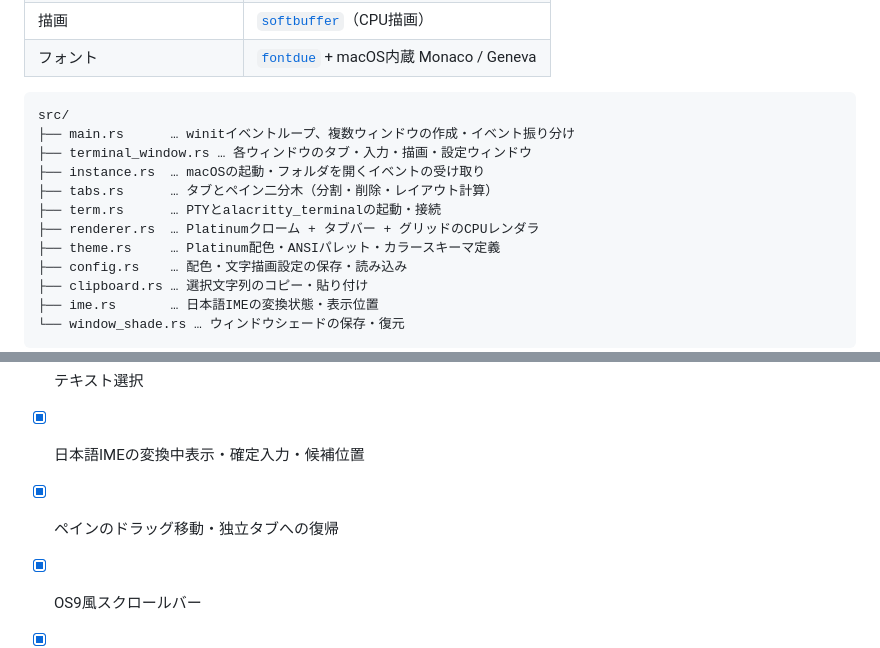
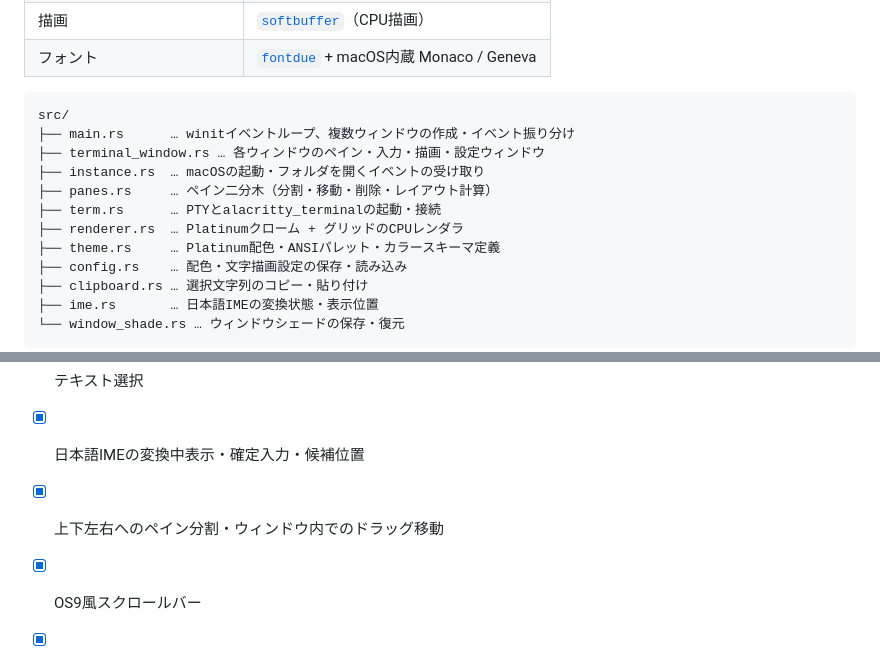
Before and after one commit to aberyotaro/o9term, a Markdown page: README.md, 2 parts joined by grey strips. Drawn GitHub-style.

Commit message:
refactor: replace tabs with window-based pane management

````diff
--- a/README.md
+++ b/README.md
@@ -32,11 +32,11 @@ Mac OS 9 (Platinum) 風の見た目を持つ、Rust製ターミナルエミュ
 ```
 src/
 ├── main.rs      … winitイベントループ、複数ウィンドウの作成・イベント振り分け
-├── terminal_window.rs … 各ウィンドウのタブ・入力・描画・設定ウィンドウ
+├── terminal_window.rs … 各ウィンドウのペイン・入力・描画・設定ウィンドウ
 ├── instance.rs  … macOSの起動・フォルダを開くイベントの受け取り
-├── tabs.rs      … タブとペイン二分木（分割・削除・レイアウト計算）
+├── panes.rs     … ペイン二分木（分割・移動・削除・レイアウト計算）
 ├── term.rs      … PTYとalacritty_terminalの起動・接続
-├── renderer.rs  … Platinumクローム + タブバー + グリッドのCPUレンダラ
+├── renderer.rs  … Platinumクローム + グリッドのCPUレンダラ
 ├── theme.rs     … Platinum配色・ANSIパレット・カラースキーマ定義
 ├── config.rs    … 配色・文字描画設定の保存・読み込み
 ├── clipboard.rs … 選択文字列のコピー・貼り付け
@@ -98,7 +95,7 @@ o9
 - [x] Cmd+C / Cmd+V のクリップボード対応
 - [x] テキスト選択
 - [x] 日本語IMEの変換中表示・確定入力・候補位置
-- [x] ペインのドラッグ移動・独立タブへの復帰
+- [x] 上下左右へのペイン分割・ウィンドウ内でのドラッグ移動
 - [x] OS9風スクロールバー
 - [x] カラプスボックスでのウィンドウシェード
 - [x] ベルのビジュアルフラッシュ
````
Also changed, not shown: other parts of README.md (+10 -13 lines), docs/development.md (+20 -5 lines), docs/images/terminal.jpg (added), docs/images/terminal.png (deleted), 8 other files.
